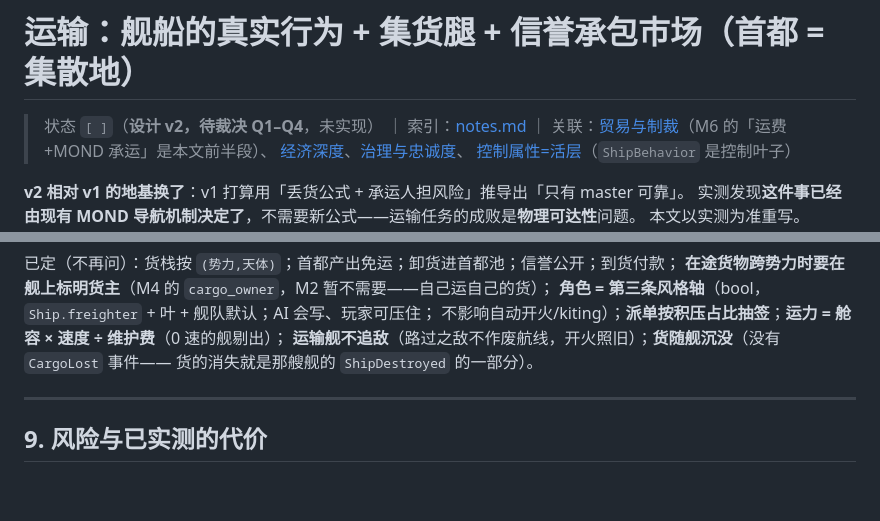
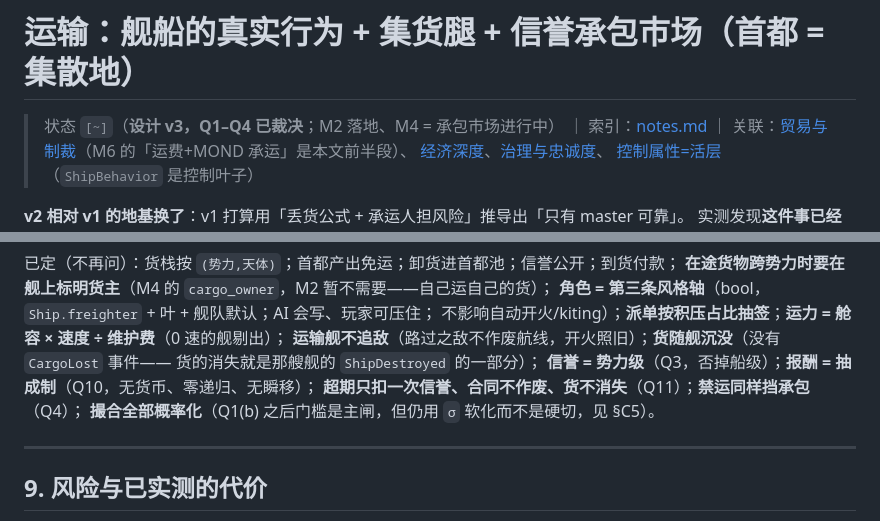
Before and after one commit to windwhiterain/planet_x, a Markdown page: .agents/notes/freight-collection.md, 2 parts joined by grey strips. GitHub-like rendering; blank space fills up the shorter version.

```diff
--- a/.agents/notes/freight-collection.md
+++ b/.agents/notes/freight-collection.md
@@ -1,6 +1,6 @@
 # 运输：舰船的真实行为 + 集货腿 + 信誉承包市场（首都 = 集散地）
 
-> 状态 `[ ]`（**设计 v2，待裁决 Q1–Q4**，未实现） ｜ 索引：[notes.md](../notes.md) ｜
+> 状态 `[~]`（**设计 v3，Q1–Q4 已裁决**；M2 落地、M4 = 承包市场进行中） ｜ 索引：[notes.md](../notes.md) ｜
 > 关联：[贸易与制裁](trade-and-sanctions.md)（M6 的「运费+MOND 承运」是本文前半段）、
 > [经济深度](economy-depth.md)、[治理与忠诚度](governance-loyalty.md)、
 > [控制属性=活层](control-live-layers.md)（`ShipBehavior` 是控制叶子）
@@ -406,7 +455,10 @@ r400 seed 7 实测远端产出仅约 **1%** 世界产出（冥王星前哨 0.555
 **角色 = 第三条风格轴**（bool，`Ship.freighter` + 叶 + 舰队默认；AI 会写、玩家可压住；
 不影响自动开火/kiting）；**派单按积压占比抽签**；**运力 = 舱容 × 速度 ÷ 维护费**（0 速的舰剔出）；
 **运输舰不追敌**（路过之敌不作废航线，开火照旧）；**货随舰沉没**（没有 `CargoLost` 事件——
-货的消失就是那艘舰的 `ShipDestroyed` 的一部分）。
+货的消失就是那艘舰的 `ShipDestroyed` 的一部分）；
+**信誉 = 势力级**（Q3，否掉船级）；**报酬 = 抽成制**（Q10，无货币、零递归、无瞬移）；
+**超期只扣一次信誉、合同不作废、货不消失**（Q11）；**禁运同样挡承包**（Q4）；
+**撮合全部概率化**（Q1(b) 之后门槛是主闸，但仍用 `σ` 软化而不是硬切，见 §C5）。
 
 ---
 
```
Also changed, not shown: other parts of .agents/notes/freight-collection.md (+72 -23 lines), .agents/notes.md (+1 -1 lines).
